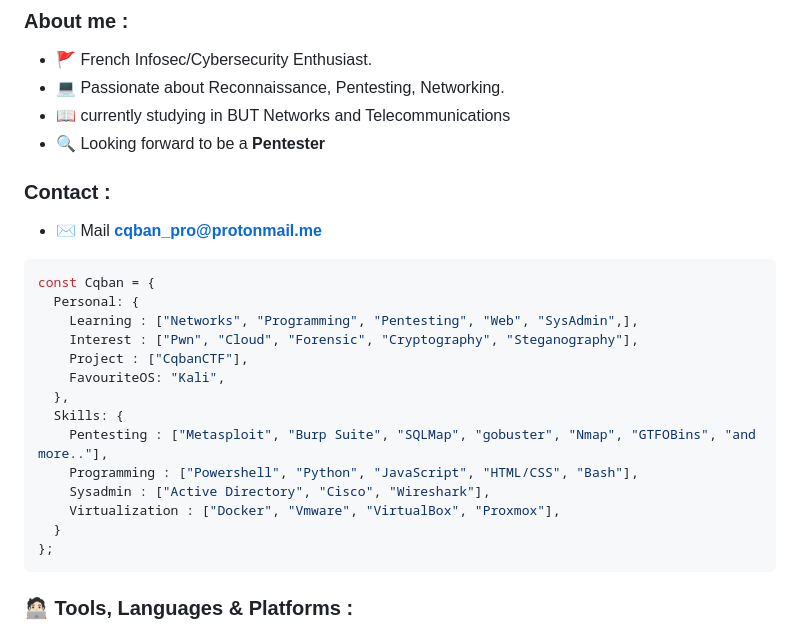
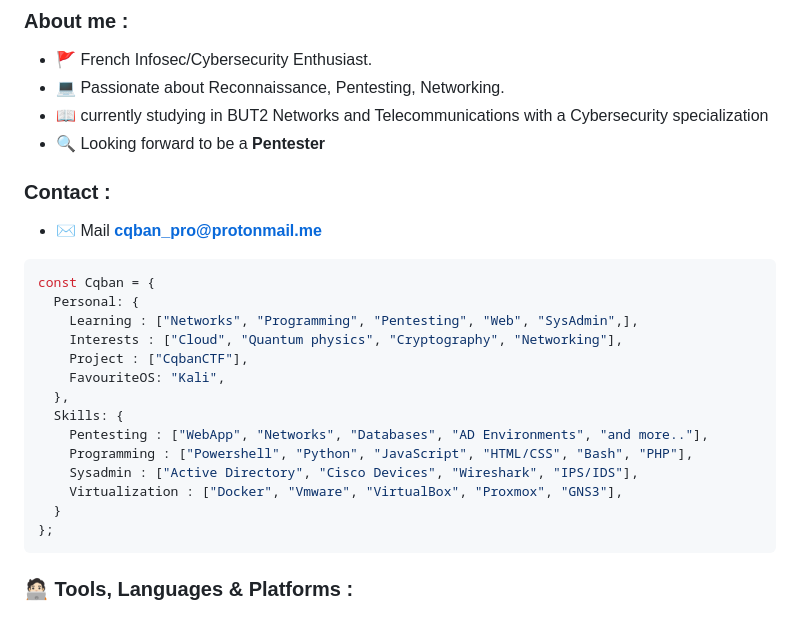
Before and after one commit to Cqban/Cqban, a Markdown page: README.md, the part around the change. Rendered like a GitHub page.

````diff
--- a/README.md
+++ b/README.md
@@ -6,7 +6,7 @@
 ### About me :
 - 🚩 French Infosec/Cybersecurity Enthusiast.
 - 💻 Passionate about Reconnaissance, Pentesting, Networking.
-- 📖 currently studying in BUT Networks and Telecommunications
+- 📖 currently studying in BUT2 Networks and Telecommunications with a Cybersecurity specialization
 - 🔍 Looking forward to be a <strong>Pentester</strong>
 
 ### Contact :
@@ -16,15 +16,15 @@
 const Cqban = {
   Personal: {
     Learning : ["Networks", "Programming", "Pentesting", "Web", "SysAdmin",],
-    Interest : ["Pwn", "Cloud", "Forensic", "Cryptography", "Steganography"],
+    Interests : ["Cloud", "Quantum physics", "Cryptography", "Networking"],
     Project : ["CqbanCTF"],
     FavouriteOS: "Kali",
   },
   Skills: {
-    Pentesting : ["Metasploit", "Burp Suite", "SQLMap", "gobuster", "Nmap", "GTFOBins", "and more.."],
-    Programming : ["Powershell", "Python", "JavaScript", "HTML/CSS", "Bash"],
-    Sysadmin : ["Active Directory", "Cisco", "Wireshark"],
-    Virtualization : ["Docker", "Vmware", "VirtualBox", "Proxmox"],
+    Pentesting : ["WebApp", "Networks", "Databases", "AD Environments", "and more.."],
+    Programming : ["Powershell", "Python", "JavaScript", "HTML/CSS", "Bash", "PHP"],
+    Sysadmin : ["Active Directory", "Cisco Devices", "Wireshark", "IPS/IDS"],
+    Virtualization : ["Docker", "Vmware", "VirtualBox", "Proxmox", "GNS3"],
   }
 };
 ```
````
